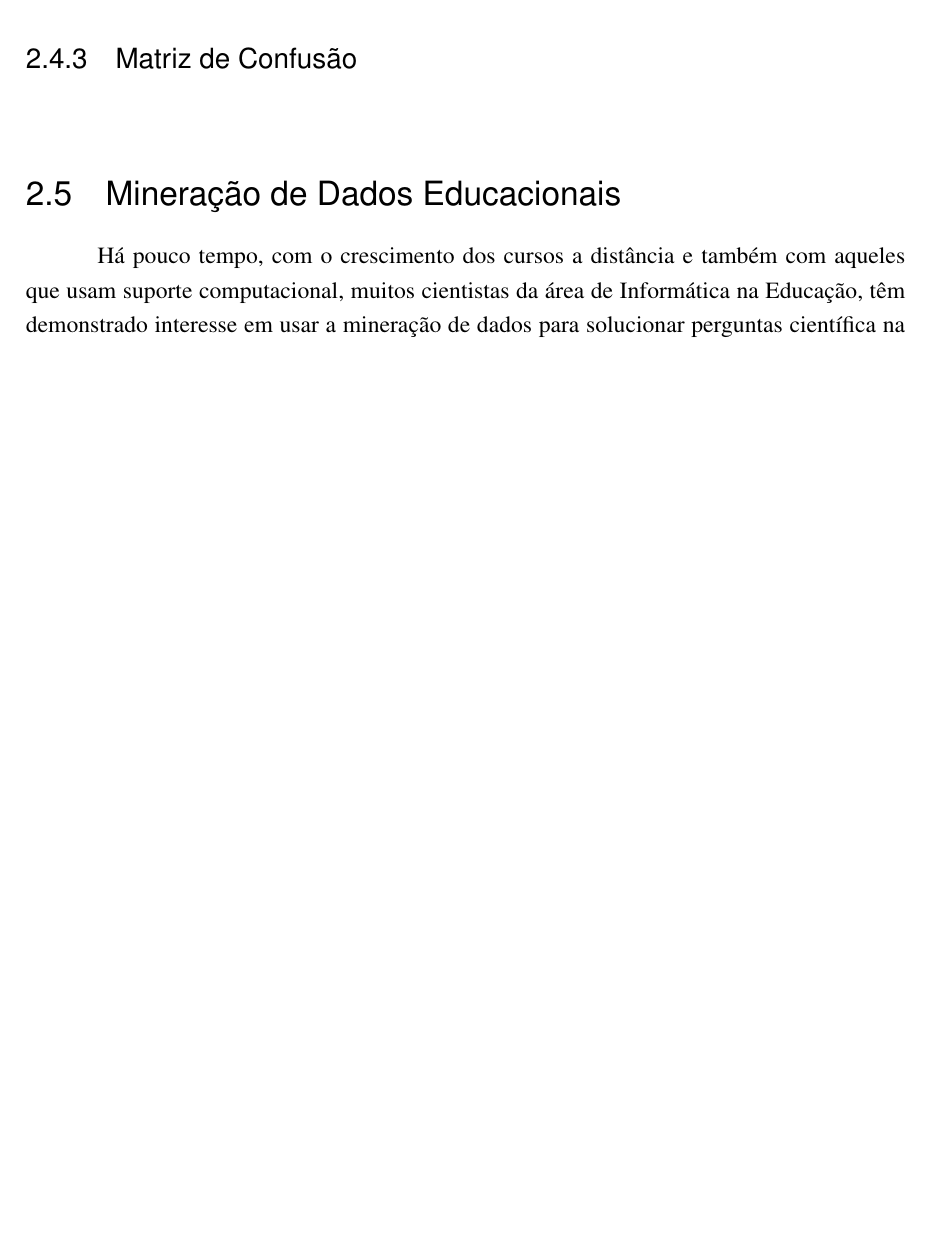
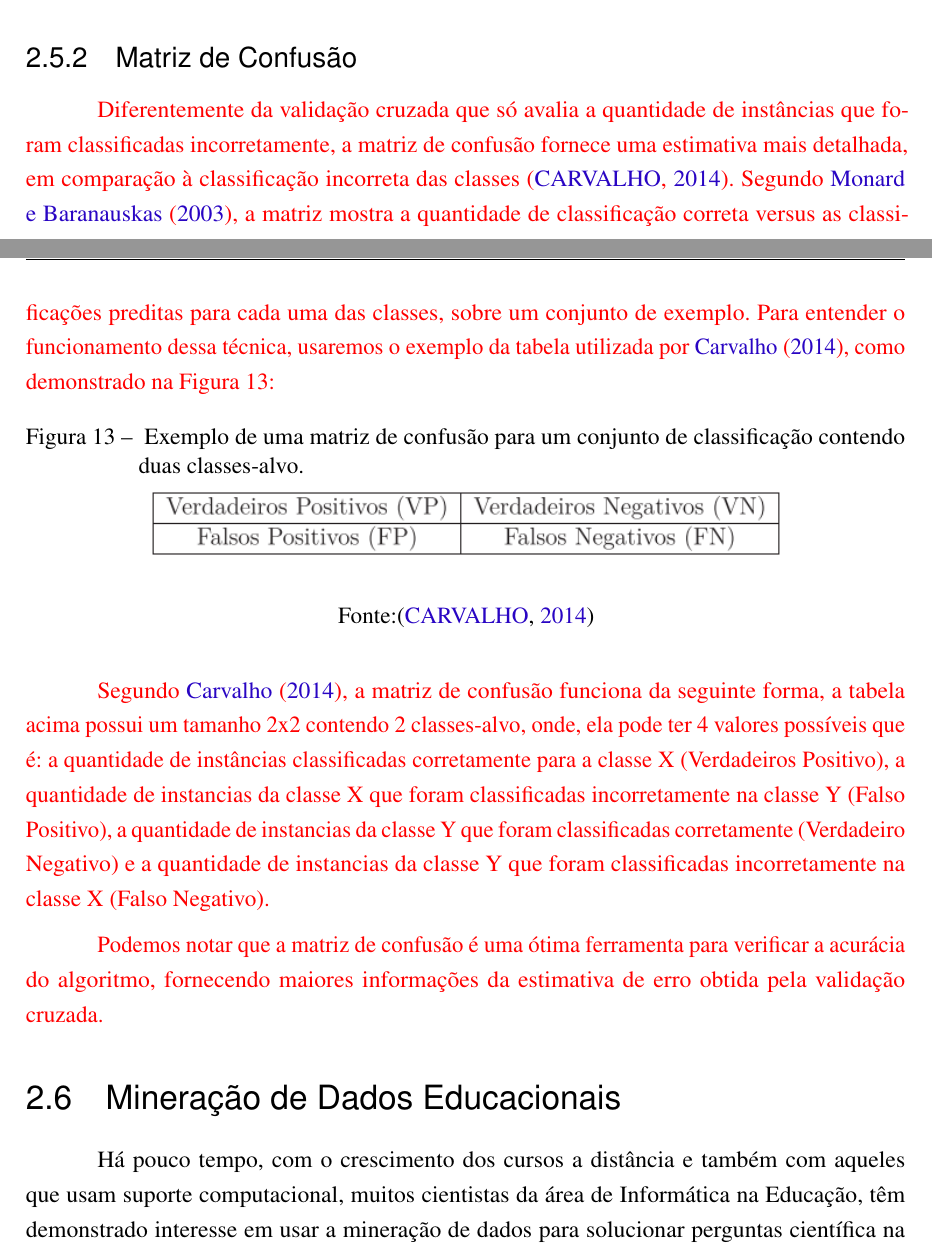
Before and after one commit to reuspar/TCC-parte-2---Janderson, a LaTeX thesis (main.tex, which reads Sections/Conceitos_e_definicoes.tex): part of page 40 of 80 before the commit and two parts of pages 40 and 41 of 82 after it, the two joined at a grey line, cut so that both start at the same text, the shorter picture padded with empty space. Compiled offline with pdfLaTeX.

Commit message:
Cross validation e Matriz de confusão

```diff
--- a/Sections/Conceitos_e_definicoes.tex
+++ b/Sections/Conceitos_e_definicoes.tex
@@ -518,8 +535,22 @@ conjunto S caso utilize o atributo A para fazer a próxima partição.}
 \subsection{Matriz de Confusão}
 
 \par
-\textcolor{red}{}
+\textcolor{red}{Diferentemente da validação cruzada que só avalia a quantidade de instâncias que foram classificadas incorretamente, a matriz de confusão fornece uma estimativa mais detalhada, em comparação à classificação incorreta das classes \cite{Carvalho2014}. Segundo \citeonline{Monard2003}, a matriz mostra a quantidade de classificação correta versus as classificações preditas para cada uma das classes, sobre um conjunto de exemplo. Para entender o funcionamento dessa técnica, usaremos o exemplo da  tabela utilizada por \citeonline{Carvalho2014}, como demonstrado na Figura 13:}
 
+\par
+\begin{figure}[!htp]
+	\begin{center}
+    \caption{\label{fig:waveform_fig} Exemplo de uma matriz de confusão para um conjunto de classificação contendo duas classes-alvo.}
+	\includegraphics[scale=0.80]{Figuras/Exemplo_matriz_de_confusao.png}
+	\end{center}
+    \legend{Fonte:\cite{Carvalho2014}}
+\end{figure}
+
+\par
+\textcolor{red}{Segundo \citeonline{Carvalho2014}, a  matriz de confusão funciona da seguinte forma, a tabela acima possui um tamanho 2x2 contendo 2 classes-alvo, onde, ela pode ter 4 valores possíveis que é: a quantidade de instâncias classificadas corretamente para a classe X (Verdadeiros Positivo), a quantidade de instancias da classe X que foram classificadas incorretamente na classe Y (Falso Positivo), a quantidade de instancias da classe Y que foram classificadas corretamente (Verdadeiro Negativo) e a quantidade de instancias da classe Y que foram classificadas incorretamente na classe X (Falso Negativo).}
+
+\par
+\textcolor{red}{Podemos notar que a matriz de confusão é uma ótima ferramenta para verificar a acurácia do algoritmo, fornecendo maiores informações da estimativa de erro obtida pela validação cruzada.}
 
 %==========================
 % MINERAÇÃO DE DADOS EDUCACIONAIS
```
Also changed, not shown: main.bib (+4 -0 lines), Figuras/Exemplo_matriz_de_confusao.png (added), Sections/Conceitos_e_definicoes.tex (17 more changed lines).
